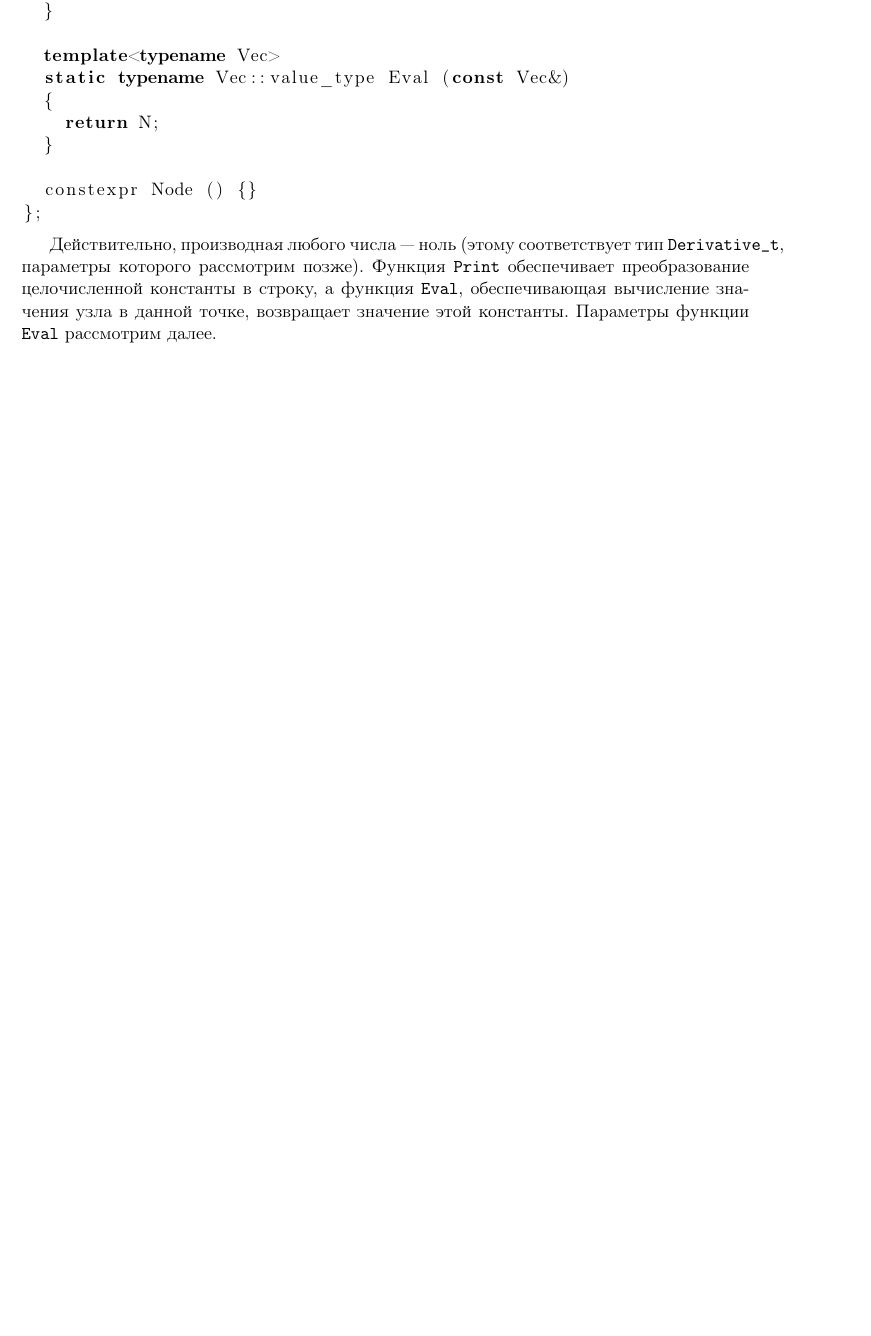
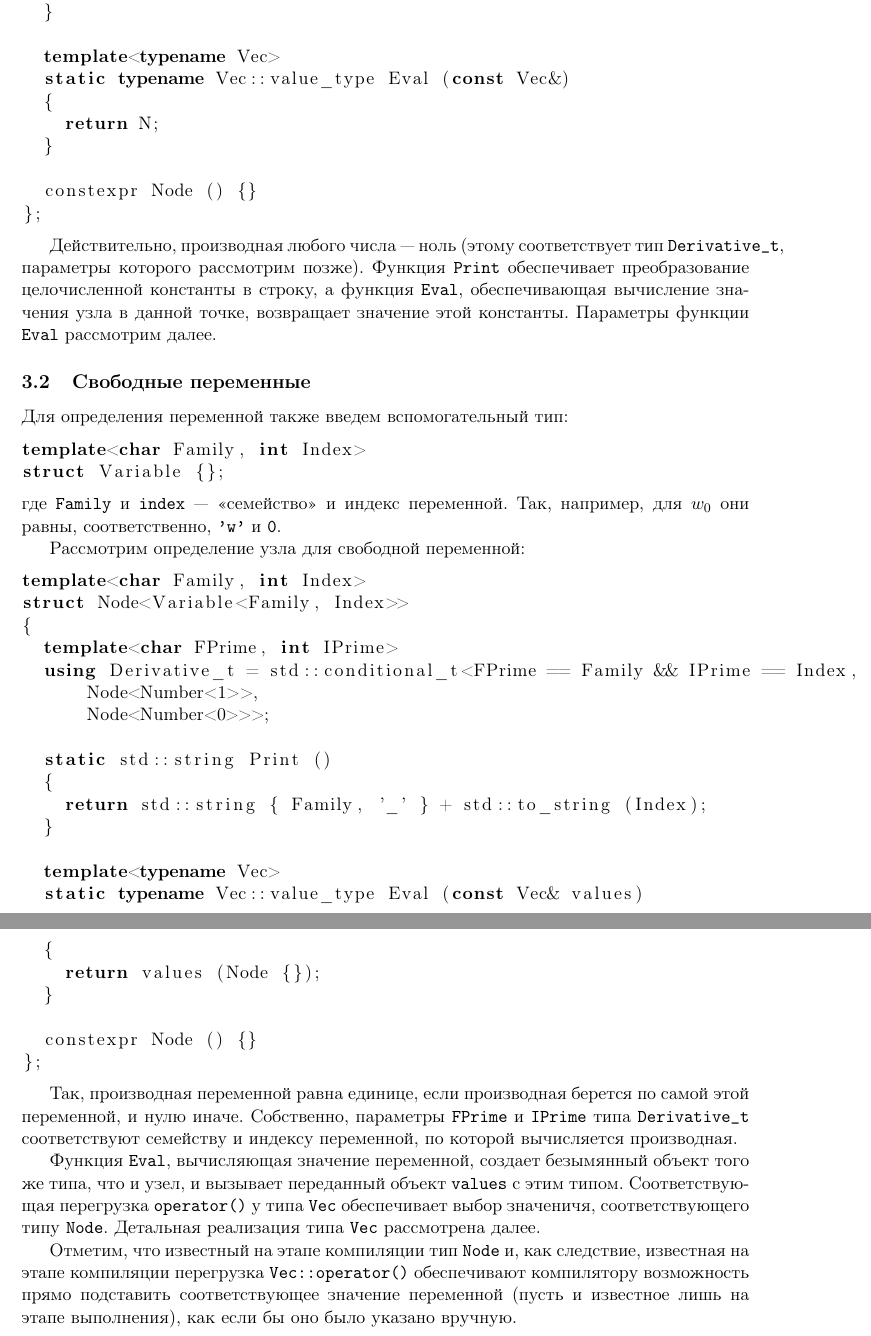
Before and after one commit to 0xd34df00d/RefractOptics, a LaTeX document (doc/Rudoy2016SymbolicDiff.tex): part of page 3 of 3 before the commit and two parts of pages 3 and 4 of 4 after it, the two joined at a grey line, cut so that both start at the same text, the shorter picture padded with empty space. Compiled offline with pdfLaTeX.

Commit message:
[2016SymbolicDiff] Free vars representation.

```diff
--- a/doc/Rudoy2016SymbolicDiff.tex
+++ b/doc/Rudoy2016SymbolicDiff.tex
@@ -159,5 +159,54 @@ struct Node<Number<N>>
 значения узла в данной точке, возвращает значение этой константы. Параметры функции
 \texttt{Eval} рассмотрим далее.
 
+\subsection{Свободные переменные}
+
+Для определения переменной также введем вспомогательный тип:
+\begin{lstlisting}
+template<char Family, int Index>
+struct Variable {};
+\end{lstlisting}
+где \texttt{Family} и \texttt{index}~--- <<семейство>> и индекс переменной. Так, например,
+для $w_0$ они равны, соответственно, \texttt{'w'} и \texttt{0}.
+
+Рассмотрим определение узла для свободной переменной:
+\begin{lstlisting}
+template<char Family, int Index>
+struct Node<Variable<Family, Index>>
+{
+  template<char FPrime, int IPrime>
+  using Derivative_t = std::conditional_t<FPrime == Family && IPrime == Index,
+      Node<Number<1>>,
+      Node<Number<0>>>;
+
+  static std::string Print ()
+  {
+    return std::string { Family, '_' } + std::to_string (Index);
+  }
+
+  template<typename Vec>
+  static typename Vec::value_type Eval (const Vec& values)
+  {
+    return values (Node {});
+  }
+
+  constexpr Node () {}
+};
+\end{lstlisting}
+
+Так, производная переменной равна единице, если производная берется по самой этой переменной,
+и нулю иначе. Собственно, параметры \texttt{FPrime} и \texttt{IPrime} типа \texttt{Derivative\_t}
+соответствуют семейству и индексу переменной, по которой вычисляется производная.
+
+Функция \texttt{Eval}, вычисляющая значение переменной, создает безымянный объект того же типа,
+что и узел, и вызывает переданный объект \texttt{values} с этим типом. Соответствующая перегрузка
+\texttt{operator()} у типа \texttt{Vec} обеспечивает выбор значеничя, соответствующего типу
+\texttt{Node}. Детальная реализация типа \texttt{Vec} рассмотрена далее.
+
+Отметим, что известный на этапе компиляции тип \texttt{Node} и, как следствие, известная на этапе
+компиляции перегрузка \texttt{Vec::operator()} обеспечивают компилятору возможность прямо подставить
+соответствующее значение переменной (пусть и известное лишь на этапе выполнения), как если бы оно
+было указано вручную.
+
 
 \end{document}
```
